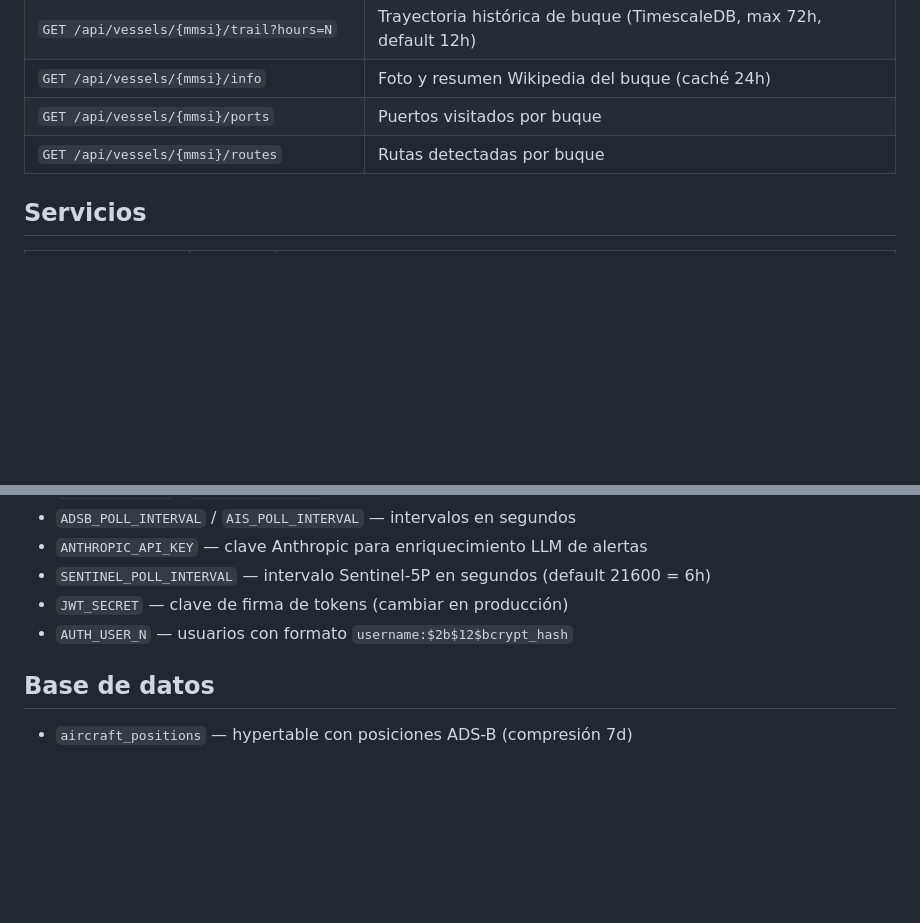
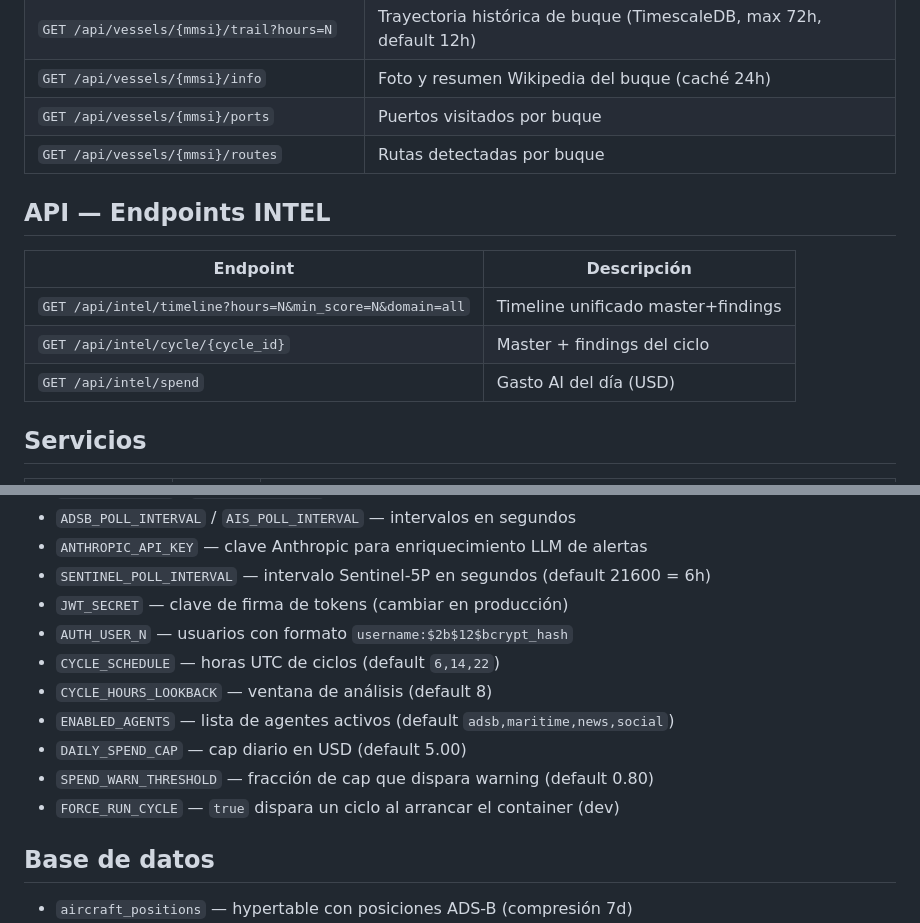
Before and after one commit to QleverAI/Qilin, a Markdown page: CLAUDE.md, 2 parts joined by grey strips. Rendered like a GitHub page; blank space fills up the shorter version.

```diff
--- a/CLAUDE.md
+++ b/CLAUDE.md
@@ -75,6 +76,14 @@ npm run build
 | `GET /api/vessels/{mmsi}/ports` | Puertos visitados por buque |
 | `GET /api/vessels/{mmsi}/routes` | Rutas detectadas por buque |
 
+## API — Endpoints INTEL
+
+| Endpoint | Descripción |
+|----------|-------------|
+| `GET /api/intel/timeline?hours=N&min_score=N&domain=all` | Timeline unificado master+findings |
+| `GET /api/intel/cycle/{cycle_id}` | Master + findings del ciclo |
+| `GET /api/intel/spend` | Gasto AI del día (USD) |
+
 ## Servicios
 
 | Servicio | Puerto | Descripción |
@@ -107,6 +116,12 @@ npm run build
 - `SENTINEL_POLL_INTERVAL` — intervalo Sentinel-5P en segundos (default 21600 = 6h)
 - `JWT_SECRET` — clave de firma de tokens (cambiar en producción)
 - `AUTH_USER_N` — usuarios con formato `username:$2b$12$bcrypt_hash`
+- `CYCLE_SCHEDULE` — horas UTC de ciclos (default `6,14,22`)
+- `CYCLE_HOURS_LOOKBACK` — ventana de análisis (default 8)
+- `ENABLED_AGENTS` — lista de agentes activos (default `adsb,maritime,news,social`)
+- `DAILY_SPEND_CAP` — cap diario en USD (default 5.00)
+- `SPEND_WARN_THRESHOLD` — fracción de cap que dispara warning (default 0.80)
+- `FORCE_RUN_CYCLE` — `true` dispara un ciclo al arrancar el container (dev)
 
 ## Base de datos
 
```
Also changed, not shown: other parts of CLAUDE.md (+26 -17 lines).
